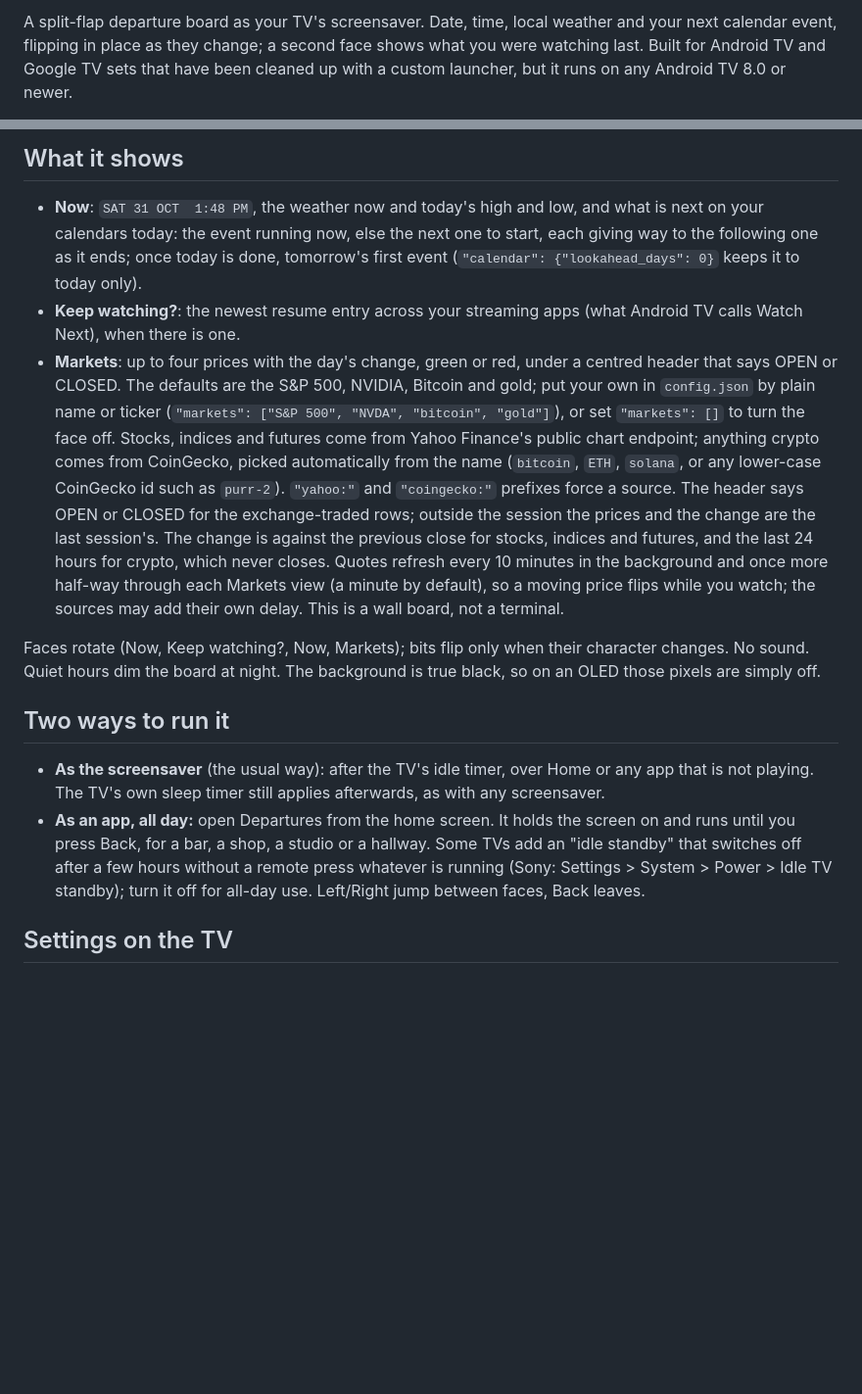
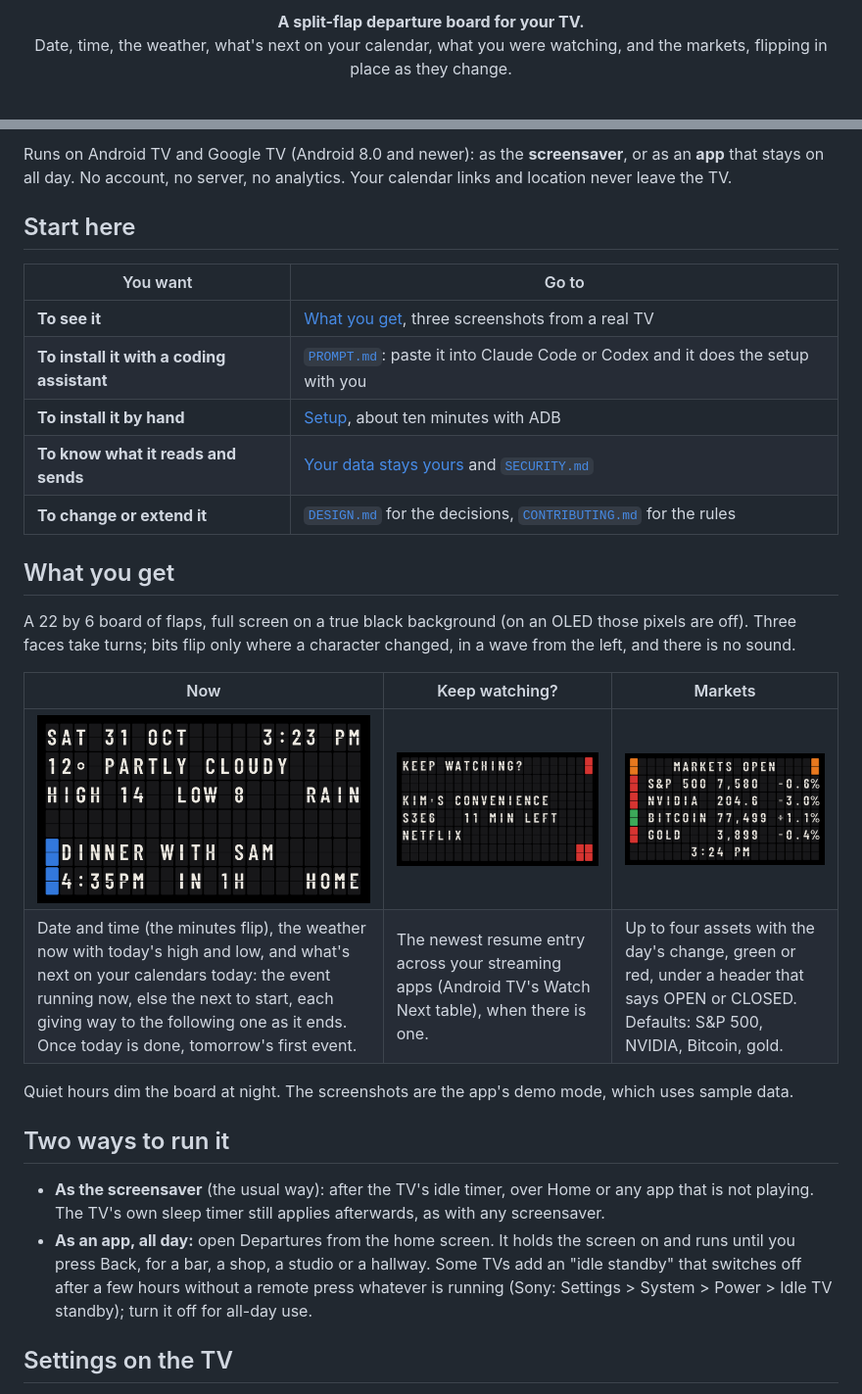
Before and after one commit to 0xdravyn/departures, a Markdown page: README.md, 2 parts joined by grey strips. Shown at 98% size. Rendered like a GitHub page; pictures changed too: docs/face-markets.png, docs/face-now.png; blank space fills up the shorter version.

Commit message:
README screenshots recaptured from demo mode; sample markets show the OPEN header

```diff
--- a/README.md
+++ b/README.md
@@ -2,3 +4,4 @@
 
-A split-flap departure board as your TV's screensaver. Date, time, local weather and your next calendar event, flipping in place as they change; a second face shows what you were watching last. Built for Android TV and Google TV sets that have been cleaned up with a custom launcher, but it runs on any Android TV 8.0 or newer.
+<p align="center"><b>A split-flap departure board for your TV.</b><br>
+Date, time, the weather, what's next on your calendar, what you were watching, and the markets, flipping in place as they change.</p>
 
@@ -6,16 +14,31 @@ Status: working on one Sony BRAVIA (Google TV 12): weather, calendars, Watch Nex
 
-## What it shows
+Runs on Android TV and Google TV (Android 8.0 and newer): as the **screensaver**, or as an **app** that stays on all day. No account, no server, no analytics. Your calendar links and location never leave the TV.
 
-- **Now**: `SAT 31 OCT  1:48 PM`, the weather now and today's high and low, and what is next on your calendars today: the event running now, else the next one to start, each giving way to the following one as it ends; once today is done, tomorrow's first event (`"calendar": {"lookahead_days": 0}` keeps it to today only).
-- **Keep watching?**: the newest resume entry across your streaming apps (what Android TV calls Watch Next), when there is one.
-- **Markets**: up to four prices with the day's change, green or red, under a centred header that says OPEN or CLOSED. The defaults are the S&P 500, NVIDIA, Bitcoin and gold; put your own in `config.json` by plain name or ticker (`"markets": ["S&P 500", "NVDA", "bitcoin", "gold"]`), or set `"markets": []` to turn the face off. Stocks, indices and futures come from Yahoo Finance's public chart endpoint; anything crypto comes from CoinGecko, picked automatically from the name (`bitcoin`, `ETH`, `solana`, or any lower-case CoinGecko id such as `purr-2`). `"yahoo:"` and `"coingecko:"` prefixes force a source. The header says OPEN or CLOSED for the exchange-traded rows; outside the session the prices and the change are the last session's. The change is against the previous close for stocks, indices and futures, and the last 24 hours for crypto, which never closes. Quotes refresh every 10 minutes in the background and once more half-way through each Markets view (a minute by default), so a moving price flips while you watch; the sources may add their own delay. This is a wall board, not a terminal.
+## Start here
 
-Faces rotate (Now, Keep watching?, Now, Markets); bits flip only when their character changes. No sound. Quiet hours dim the board at night. The background is true black, so on an OLED those pixels are simply off.
+| You want | Go to |
+|---|---|
+| **To see it** | [What you get](#what-you-get), three screenshots from a real TV |
+| **To install it with a coding assistant** | [`PROMPT.md`](PROMPT.md): paste it into Claude Code or Codex and it does the setup with you |
+| **To install it by hand** | [Setup](#setup), about ten minutes with ADB |
+| **To know what it reads and sends** | [Your data stays yours](#your-data-stays-yours) and [`SECURITY.md`](SECURITY.md) |
+| **To change or extend it** | [`DESIGN.md`](DESIGN.md) for the decisions, [`CONTRIBUTING.md`](CONTRIBUTING.md) for the rules |
+
+## What you get
+
+A 22 by 6 board of flaps, full screen on a true black background (on an OLED those pixels are off). Three faces take turns; bits flip only where a character changed, in a wave from the left, and there is no sound.
+
+| Now | Keep watching? | Markets |
+|---|---|---|
+| ![Now face](docs/face-now.png) | ![Keep watching face](docs/face-keep-watching.png) | ![Markets face](docs/face-markets.png) |
+| Date and time (the minutes flip), the weather now with today's high and low, and what's next on your calendars today: the event running now, else the next to start, each giving way to the following one as it ends. Once today is done, tomorrow's first event. | The newest resume entry across your streaming apps (Android TV's Watch Next table), when there is one. | Up to four assets with the day's change, green or red, under a header that says OPEN or CLOSED. Defaults: S&P 500, NVIDIA, Bitcoin, gold. |
+
+Quiet hours dim the board at night. The screenshots are the app's demo mode, which uses sample data.
 
 ## Two ways to run it
 
 - **As the screensaver** (the usual way): after the TV's idle timer, over Home or any app that is not playing. The TV's own sleep timer still applies afterwards, as with any screensaver.
-- **As an app, all day:** open Departures from the home screen. It holds the screen on and runs until you press Back, for a bar, a shop, a studio or a hallway. Some TVs add an "idle standby" that switches off after a few hours without a remote press whatever is running (Sony: Settings > System > Power > Idle TV standby); turn it off for all-day use. Left/Right jump between faces, Back leaves.
+- **As an app, all day:** open Departures from the home screen. It holds the screen on and runs until you press Back, for a bar, a shop, a studio or a hallway. Some TVs add an "idle standby" that switches off after a few hours without a remote press whatever is running (Sony: Settings > System > Power > Idle TV standby); turn it off for all-day use.
 
 ## Settings on the TV
 
```
Also changed, not shown: other parts of README.md (+67 -11 lines), docs/banner.png, 1 other file.
